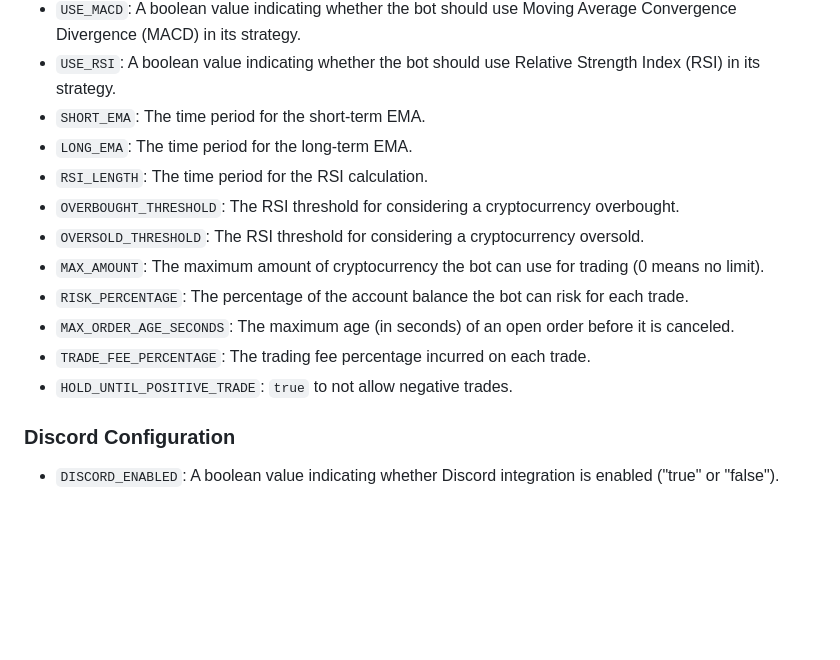
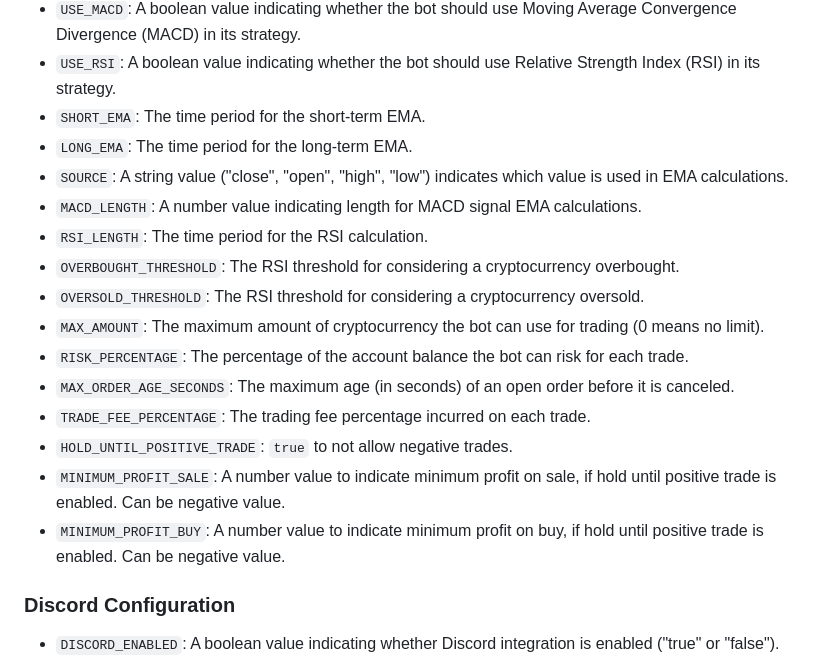
Before and after one commit to TMKCodes/Hoobot, a Markdown page: README.md, the part around the change. Drawn GitHub-style; blank space fills up the shorter version.

Commit message:
Update readme for the options.

```diff
--- a/README.md
+++ b/README.md
@@ -46,6 +46,8 @@ Below is an explanation of the various configuration values present in the `.env
 - `USE_RSI`: A boolean value indicating whether the bot should use Relative Strength Index (RSI) in its strategy.
 - `SHORT_EMA`: The time period for the short-term EMA.
 - `LONG_EMA`: The time period for the long-term EMA.
+- `SOURCE`: A string value ("close", "open", "high", "low") indicates which value is used in EMA calculations.
+- `MACD_LENGTH`: A number value indicating length for MACD signal EMA calculations.
 - `RSI_LENGTH`: The time period for the RSI calculation.
 - `OVERBOUGHT_THRESHOLD`: The RSI threshold for considering a cryptocurrency overbought.
 - `OVERSOLD_THRESHOLD`: The RSI threshold for considering a cryptocurrency oversold.
@@ -54,6 +56,8 @@ Below is an explanation of the various configuration values present in the `.env
 - `MAX_ORDER_AGE_SECONDS`: The maximum age (in seconds) of an open order before it is canceled.
 - `TRADE_FEE_PERCENTAGE`: The trading fee percentage incurred on each trade.
 - `HOLD_UNTIL_POSITIVE_TRADE`: `true` to not allow negative trades.
+- `MINIMUM_PROFIT_SALE`: A number value to indicate minimum profit on sale, if hold until positive trade is enabled. Can be negative value.
+- `MINIMUM_PROFIT_BUY`: A number value to indicate minimum profit on buy, if hold until positive trade is enabled. Can be negative value.
 
 ### Discord Configuration
 
```
